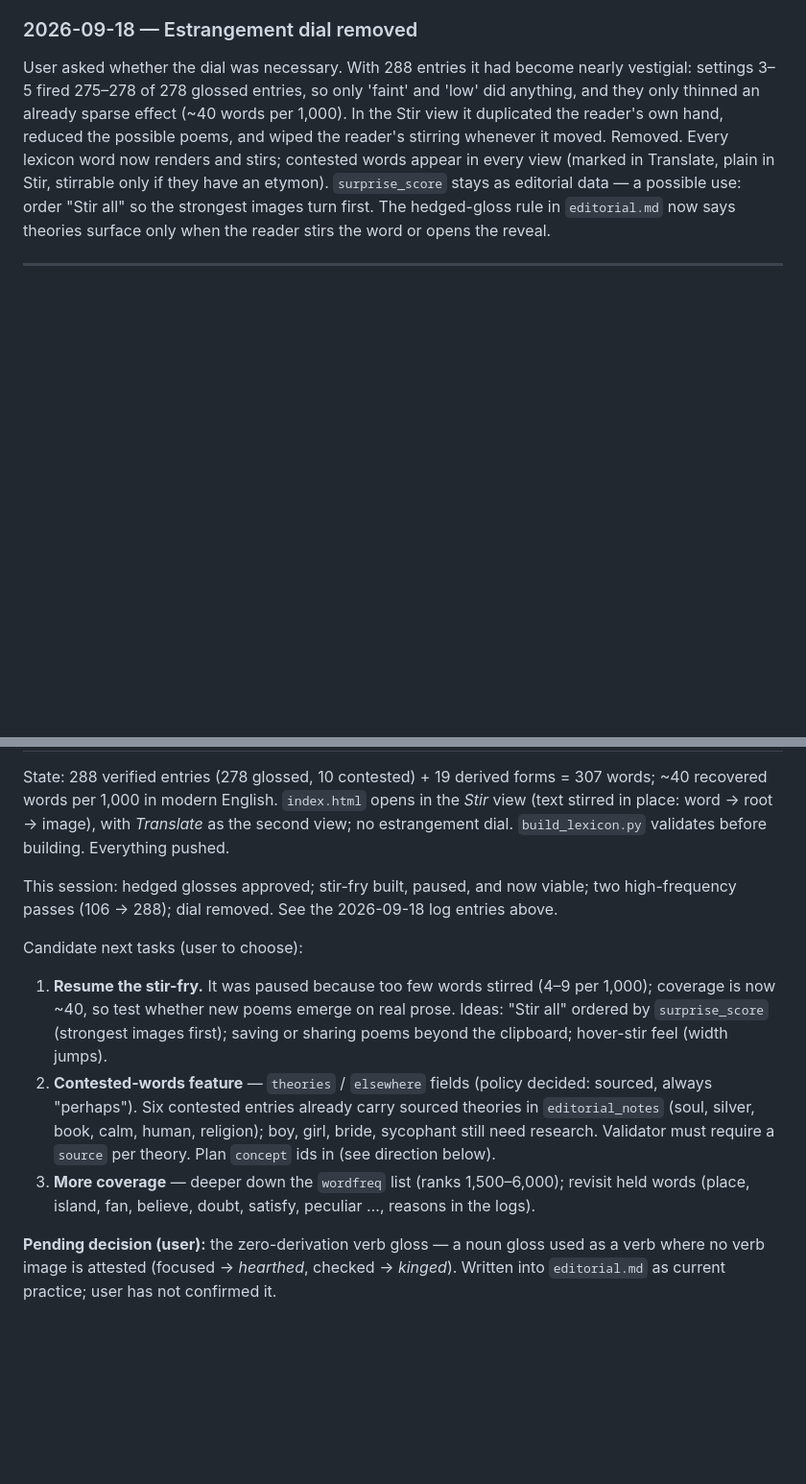
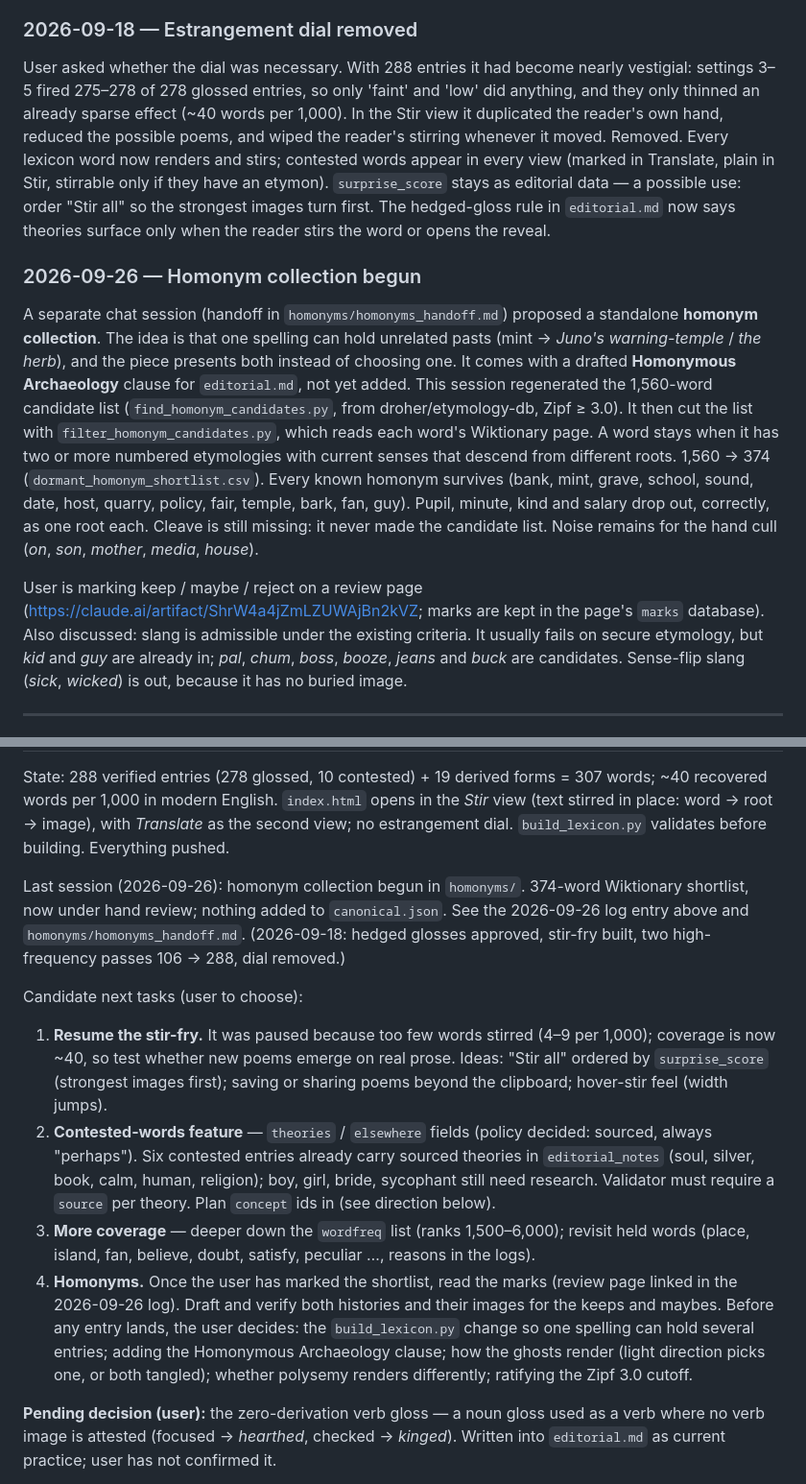
Before and after one commit to curtrode/dormant, a Markdown page: research_notes.md, 2 parts joined by grey strips. Shown at 96% size. Drawn GitHub-style; blank space fills up the shorter version.

Commit message:
Update Start Here for the end of the 2026-09-26 session
Log the homonym collection work and add homonyms as a candidate next task.

Co-Authored-By: Claude Opus 5.5 <noreply@anthropic.com>

```diff
--- a/research_notes.md
+++ b/research_notes.md
@@ -449,5 +449,32 @@ order "Stir all" so the strongest images turn first. The hedged-gloss
 rule in `editorial.md` now says theories surface only when the reader
 stirs the word or opens the reveal.
 
+### 2026-09-26 — Homonym collection begun
+
+A separate chat session (handoff in `homonyms/homonyms_handoff.md`)
+proposed a standalone **homonym collection**. The idea is that one
+spelling can hold unrelated pasts (mint → *Juno's warning-temple* / *the
+herb*), and the piece presents both instead of choosing one. It comes
+with a drafted **Homonymous Archaeology** clause for `editorial.md`, not
+yet added. This session regenerated the 1,560-word candidate list
+(`find_homonym_candidates.py`, from droher/etymology-db, Zipf ≥ 3.0).
+It then cut the list with `filter_homonym_candidates.py`, which reads
+each word's Wiktionary page. A word stays when it has two or more
+numbered etymologies with current senses that descend from different
+roots. 1,560 → 374 (`dormant_homonym_shortlist.csv`). Every known
+homonym survives (bank, mint, grave, school, sound, date, host, quarry,
+policy, fair, temple, bark, fan, guy). Pupil, minute, kind and salary
+drop out, correctly, as one root each. Cleave is still missing: it
+never made the candidate list. Noise remains for the hand cull (*on*,
+*son*, *mother*, *media*, *house*).
+
+User is marking keep / maybe / reject on a review page
+(https://claude.ai/artifact/ShrW4a4jZmLZUWAjBn2kVZ; marks are kept in
+the page's `marks` database). Also discussed: slang is admissible under
+the existing criteria. It usually fails on secure etymology, but *kid*
+and *guy* are already in; *pal*, *chum*, *boss*, *booze*, *jeans* and
+*buck* are candidates. Sense-flip slang (*sick*, *wicked*) is out,
+because it has no buried image.
+
 ------------------------------------------------------------------------
 
@@ -459,9 +486,11 @@ forms = 307 words; ~40 recovered words per 1,000 in modern English.
 root → image), with *Translate* as the second view; no estrangement
 dial. `build_lexicon.py` validates before building. Everything pushed.
 
-This session: hedged glosses approved; stir-fry built, paused, and now
-viable; two high-frequency passes (106 → 288); dial removed. See the
-2026-09-18 log entries above.
+Last session (2026-09-26): homonym collection begun in `homonyms/`.
+374-word Wiktionary shortlist, now under hand review; nothing added to
+`canonical.json`. See the 2026-09-26 log entry above and
+`homonyms/homonyms_handoff.md`. (2026-09-18: hedged glosses approved,
+stir-fry built, two high-frequency passes 106 → 288, dial removed.)
 
 Candidate next tasks (user to choose):
 
@@ -479,6 +508,14 @@ Candidate next tasks (user to choose):
 3. **More coverage** — deeper down the `wordfreq` list (ranks
    1,500–6,000); revisit held words (place, island, fan, believe,
    doubt, satisfy, peculiar …, reasons in the logs).
+4. **Homonyms.** Once the user has marked the shortlist, read the marks
+   (review page linked in the 2026-09-26 log). Draft and verify both
+   histories and their images for the keeps and maybes. Before any
+   entry lands, the user decides: the `build_lexicon.py` change so one
+   spelling can hold several entries; adding the Homonymous Archaeology
+   clause; how the ghosts render (light direction picks one, or both
+   tangled); whether polysemy renders differently; ratifying the Zipf
+   3.0 cutoff.
 
 **Pending decision (user):** the zero-derivation verb gloss — a noun
 gloss used as a verb where no verb image is attested (focused →
```
Also changed, not shown: other parts of research_notes.md (+1 -1 lines).
